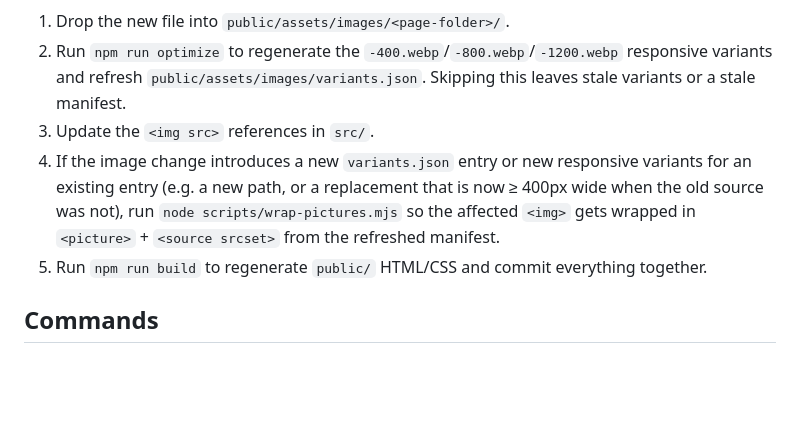
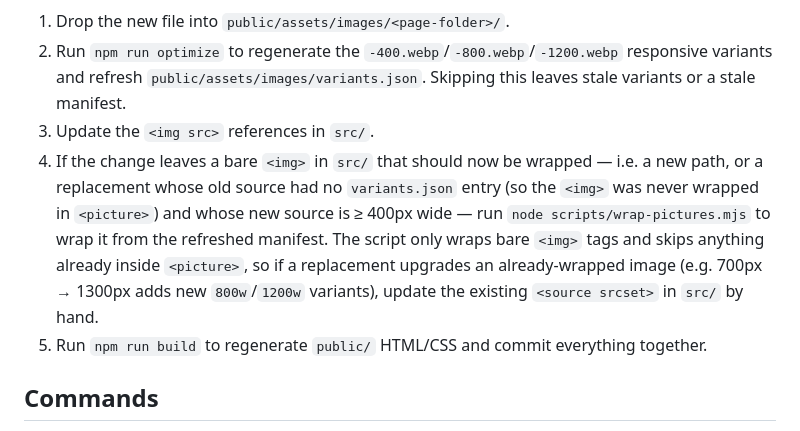
Before and after one commit to bdeitte/nurseyournails, a Markdown page: CLAUDE.md, the part around the change. Rendered like a GitHub page; blank space fills up the shorter version.

Commit message:
Narrow wrap-pictures guidance to bare <img> cases
wrap-pictures.mjs skips images already inside <picture>, so variant
upgrades to already-wrapped images need a manual <source srcset> edit.

```diff
--- a/CLAUDE.md
+++ b/CLAUDE.md
@@ -13,7 +13,7 @@ Static marketing site for Nurse Your Nails (Middleton, WI), live at https://nurs
 1. Drop the new file into `public/assets/images/<page-folder>/`.
 2. Run `npm run optimize` to regenerate the `-400.webp`/`-800.webp`/`-1200.webp` responsive variants and refresh `public/assets/images/variants.json`. Skipping this leaves stale variants or a stale manifest.
 3. Update the `<img src>` references in `src/`.
-4. If the image change introduces a new `variants.json` entry or new responsive variants for an existing entry (e.g. a new path, or a replacement that is now ≥ 400px wide when the old source was not), run `node scripts/wrap-pictures.mjs` so the affected `<img>` gets wrapped in `<picture>` + `<source srcset>` from the refreshed manifest.
+4. If the change leaves a bare `<img>` in `src/` that should now be wrapped — i.e. a new path, or a replacement whose old source had no `variants.json` entry (so the `<img>` was never wrapped in `<picture>`) and whose new source is ≥ 400px wide — run `node scripts/wrap-pictures.mjs` to wrap it from the refreshed manifest. The script only wraps bare `<img>` tags and skips anything already inside `<picture>`, so if a replacement upgrades an already-wrapped image (e.g. 700px → 1300px adds new `800w`/`1200w` variants), update the existing `<source srcset>` in `src/` by hand.
 5. Run `npm run build` to regenerate `public/` HTML/CSS and commit everything together.
 
 ## Commands
```
